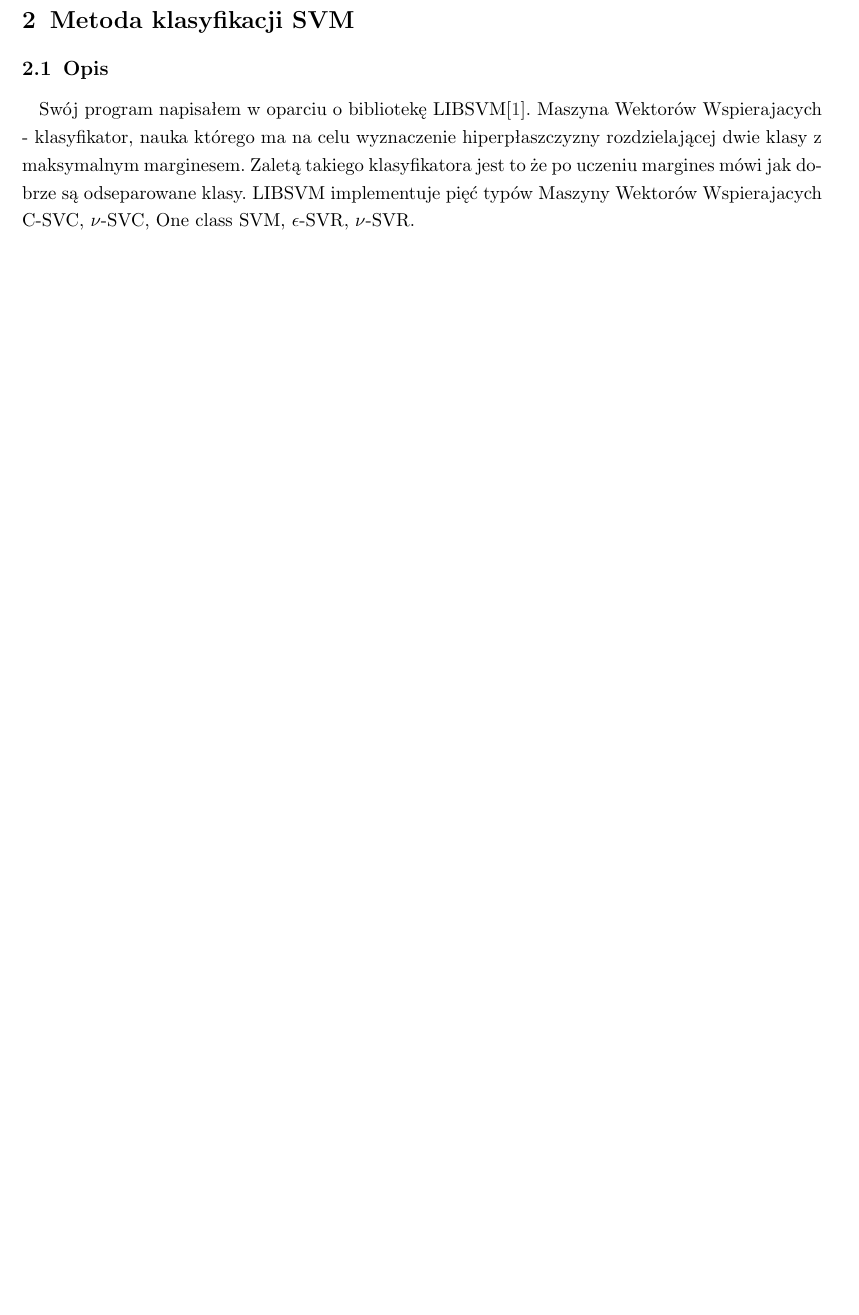
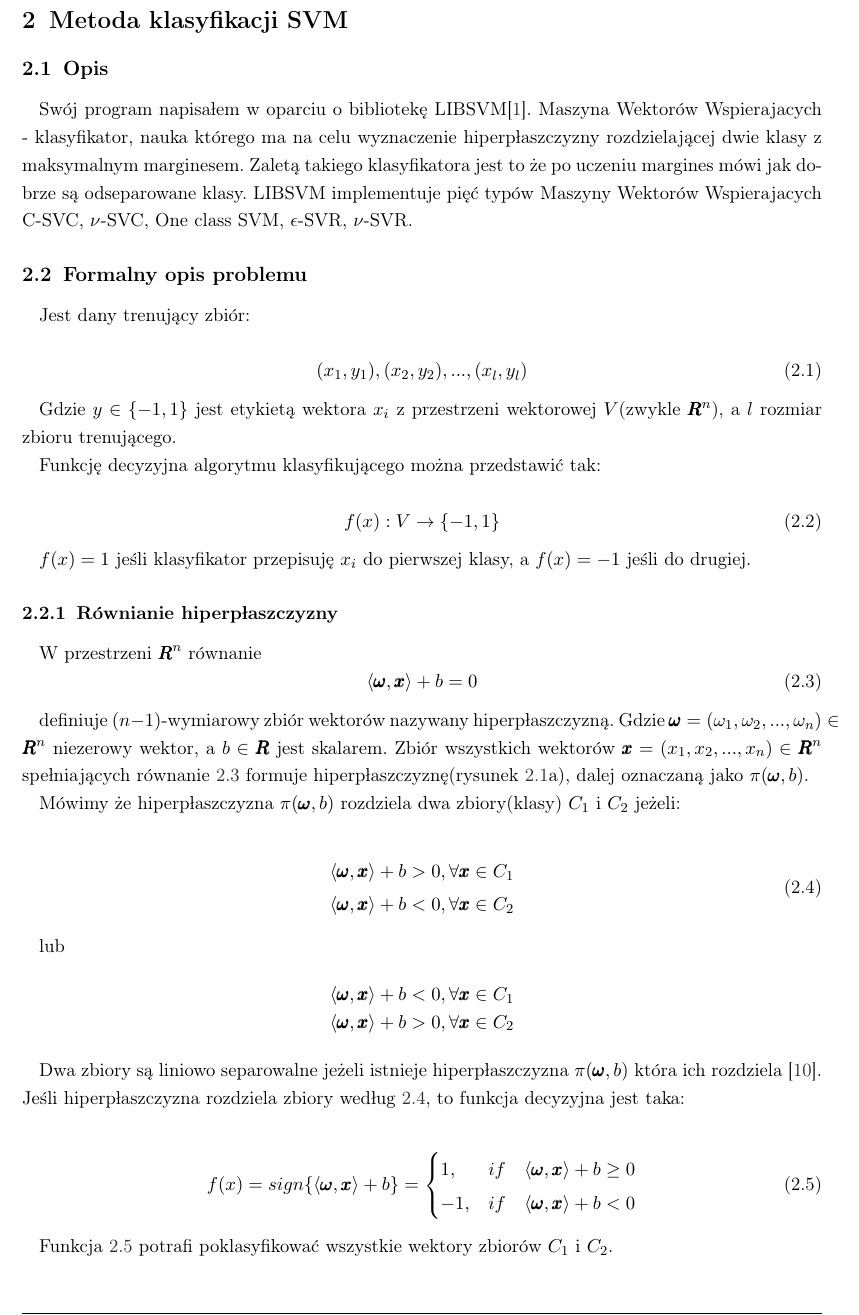
Before and after one commit to boidachenkop/dw, a LaTeX thesis (latex/thesis.tex): part of page 6 of 55 before the commit and part of page 6 of 57 after it, cut so that both start at the same text, the shorter picture padded with empty space. Compiled offline with pdfLaTeX.

Commit message:
Chapter 2 rework. [in progress]

```diff
--- a/latex/thesis.tex
+++ b/latex/thesis.tex
@@ -8,7 +8,9 @@
 
 \usepackage[utf8]{inputenc}
 \addtokomafont{disposition}{\rmfamily}
+\usepackage[T1,T2A]{fontenc}
 \usepackage{polski} % Język polski/hyphenation
+\usepackage[russian,polish]{babel}
 \usepackage{amsmath,amsfonts,amsthm} % Math packages
 \usepackage{indentfirst}
 \usepackage{graphicx}
@@ -21,6 +23,7 @@
 \usepackage{enumitem}
 \usepackage{float}
 \usepackage{tabularx}
+\usepackage{csquotes}
 
 
 \def \thesis {Aplikacja uczenia maszynowego metodą SVM}
@@ -43,7 +46,7 @@
 \setlength{\headheight}{14.06pt} % Customize the height of the header
 
 % bibliography
-\usepackage[style=alphabetic,sorting=nyt,sortcites=true,autopunct=true,babel=hyphen,hyperref=true,abbreviate=false,backref=true,backend=biber,citestyle=numeric]{biblatex}
+\usepackage[style=alphabetic,sorting=nyt,sortcites=true,autopunct=true,babel=other,hyperref=true,abbreviate=false,backref=true,backend=biber,citestyle=numeric]{biblatex}
 \addbibresource{ref.bib}
 \defbibenvironment{bibliography}
 {\list
@@ -249,4 +252,64 @@ i~kwalifikuje się do przedstawienia jej w postępowaniu o nadanie tytułu zawod
     że po uczeniu margines mówi jak dobrze są odseparowane klasy. LIBSVM implementuje pięć
     typów Maszyny Wektorów Wspierajacych C-SVC, $\nu$-SVC, One class SVM, $\epsilon$-SVR,
     $\nu$-SVR.
-\subsection{C-SVC}
+\subsection{Formalny opis problemu}
+    \par Jest dany trenujący zbiór:
+
+    \begin{equation}
+        (x_1,y_1),(x_2,y_2),...,(x_l,y_l)
+    \end{equation}
+
+    \par Gdzie $y\in\{-1,1\}$ jest etykietą wektora $x_i$ z przestrzeni wektorowej $V$(zwykle
+    $\pmb{R}^n$), a $l$ rozmiar zbioru trenującego.
+    \par Funkcję decyzyjna algorytmu
+    klasyfikującego można przedstawić tak:
+
+    \begin{equation}
+        f(x): V \rightarrow \{-1,1\}
+    \end{equation}
+
+    $f(x)=1$ jeśli klasyfikator przepisuję $x_i$ do pierwszej klasy, a $f(x)=-1$ jeśli
+    do drugiej.
+
+\subsubsection{Równianie hiperpłaszczyzny}
+    \par W przestrzeni $\pmb{R}^n$ równanie
+    \begin{equation} \label{eq:hyperplane}
+        \langle \pmb{\omega}, \pmb{x} \rangle + b = 0
+    \end{equation}
+
+    definiuje $(n-1)$-wymiarowy zbiór wektorów nazywany hiperpłaszczyzną. Gdzie
+    $\pmb{\omega} = (\omega_1,\omega_2,...,\omega_n) \in \pmb{R}^n$ niezerowy wektor, a $b \in
+    \pmb{R}$ jest skalarem. Zbiór wszystkich wektorów $\pmb{x}=(x_1,x_2,...,x_n) \in \pmb{R}^n$
+    spełniających równanie \ref{eq:hyperplane} formuje hiperpłaszczyznę(rysunek
+    \ref{fig:hiperplane_expl}a), dalej oznaczaną jako $\pi(\pmb{\omega}, b)$.
+
+    \par Mówimy że hiperpłaszczyzna $\pi(\pmb{\omega},b)$ rozdziela dwa zbiory(klasy) $C_1$ i
+    $C_2$ jeżeli:
+
+    \begin{equation} \label{eq:1}
+    \begin{split}
+        \langle \pmb{\omega}, \pmb{x} \rangle + b > 0, \forall \pmb{x} \in C_1 \\
+        \langle \pmb{\omega}, \pmb{x} \rangle + b < 0, \forall \pmb{x} \in C_2
+    \end{split}
+    \end{equation}
+
+    lub
+
+    \begin{center}
+        $\langle \pmb{\omega}, \pmb{x} \rangle + b < 0, \forall \pmb{x} \in C_1$ \\
+        $\langle \pmb{\omega}, \pmb{x} \rangle + b > 0, \forall \pmb{x} \in C_2$
+    \end{center}
+
+    \par Dwa zbiory są liniowo separowalne jeżeli istnieje hiperpłaszczyzna
+    $\pi(\pmb{\omega},b)$ która ich rozdziela \cite{nefedov2016support}. Jeśli hiperpłaszczyzna
+    rozdziela zbiory według \ref{eq:1}, to funkcja decyzyjna jest taka:
+
+    \begin{align} \label{eq:2}
+        f(x) = sign\{\langle \pmb{\omega}, \pmb{x} \rangle + b\} =
+        \begin{cases}
+            1,  & if \quad \langle \pmb{\omega}, \pmb{x} \rangle + b \geq 0 \\
+            -1, & if \quad \langle \pmb{\omega}, \pmb{x} \rangle + b < 0
+        \end{cases}
+    \end{align}
+
+    Funkcja \ref{eq:2} potrafi poklasyfikować wszystkie wektory zbiorów $C_1$ i $C_2$.
@@ -252,0 +322,3 @@ i~kwalifikuje się do przedstawienia jej w postępowaniu o nadanie tytułu zawod
+            \label{fig:hiperplane_expl}
+        \end{center}
+    \end{figure}
```
Also changed, not shown: latex/ref.bib (+33 -0 lines), latex/img/hyperplane_expl.png (added), latex/thesis.pdf, latex/thesis.tex (59 more changed lines).
